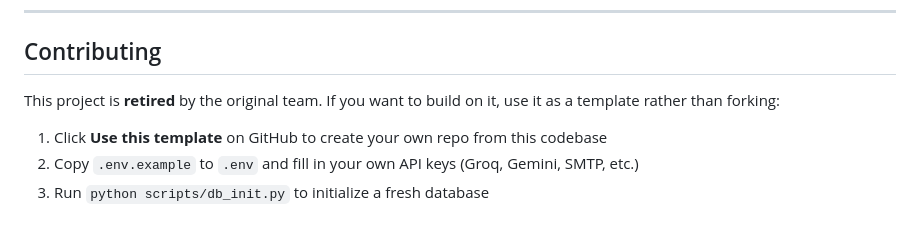
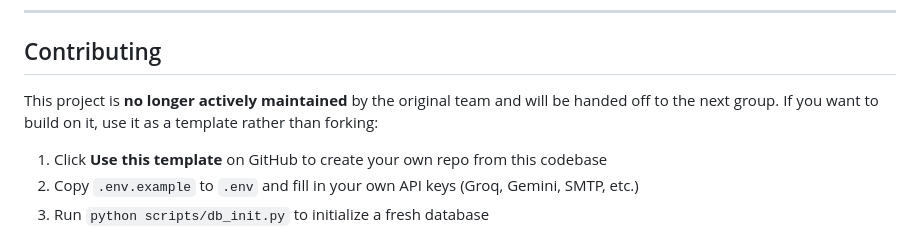
Before and after one commit to RudraBJoshi/DoH-backend, a Markdown page: README.md, the part around the change. Rendered like a GitHub page.

Commit message:
Update Contributing — not retired, handed off to next group
Co-Authored-By: Claude Sonnet 4.6 <noreply@anthropic.com>

```diff
--- a/README.md
+++ b/README.md
@@ -459,7 +459,7 @@ The following origins are allowed:
 
 ## Contributing
 
-This project is **retired** by the original team. If you want to build on it, use it as a template rather than forking:
+This project is **no longer actively maintained** by the original team and will be handed off to the next group. If you want to build on it, use it as a template rather than forking:
 
 1. Click **Use this template** on GitHub to create your own repo from this codebase
 2. Copy `.env.example` to `.env` and fill in your own API keys (Groq, Gemini, SMTP, etc.)
```
